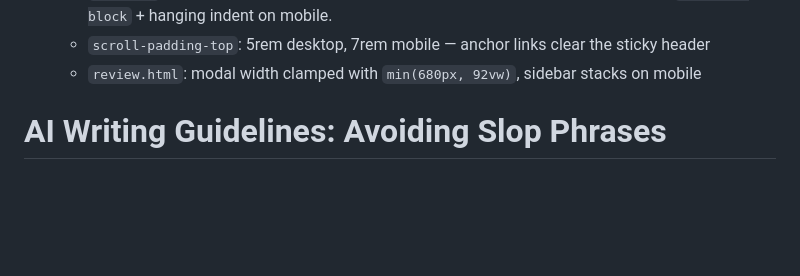
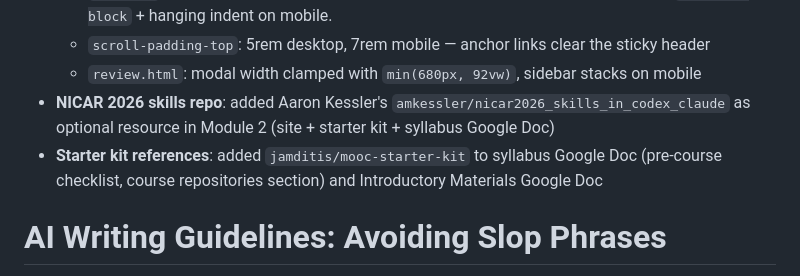
Before and after one commit to jamditis/prompt-engineering-journalists, a Markdown page: CLAUDE.md, the part around the change. Drawn GitHub-style; blank space fills up the shorter version.

Commit message:
Update CLAUDE.md with completed work from this session
Co-Authored-By: Claude Opus 4.6 <noreply@anthropic.com>

```diff
--- a/CLAUDE.md
+++ b/CLAUDE.md
@@ -182,6 +182,8 @@ All 4 modules + Introduction module have complete 8-document sets. Readings are
   - `.bullet-item` grid→block fix for mobile: CSS Grid treats inline elements (`<a>`, `<code>`, `<strong>`) as separate grid items, breaking layout on narrow screens. Switched to `display: block` + hanging indent on mobile.
   - `scroll-padding-top`: 5rem desktop, 7rem mobile — anchor links clear the sticky header
   - `review.html`: modal width clamped with `min(680px, 92vw)`, sidebar stacks on mobile
+- **NICAR 2026 skills repo**: added Aaron Kessler's `amkessler/nicar2026_skills_in_codex_claude` as optional resource in Module 2 (site + starter kit + syllabus Google Doc)
+- **Starter kit references**: added `jamditis/mooc-starter-kit` to syllabus Google Doc (pre-course checklist, course repositories section) and Introductory Materials Google Doc
 
 # AI Writing Guidelines: Avoiding Slop Phrases
 Use this file as a reference when reviewing AI-generated content. These patterns indicate lazy, filler writing that should be edited or avoided.
```
